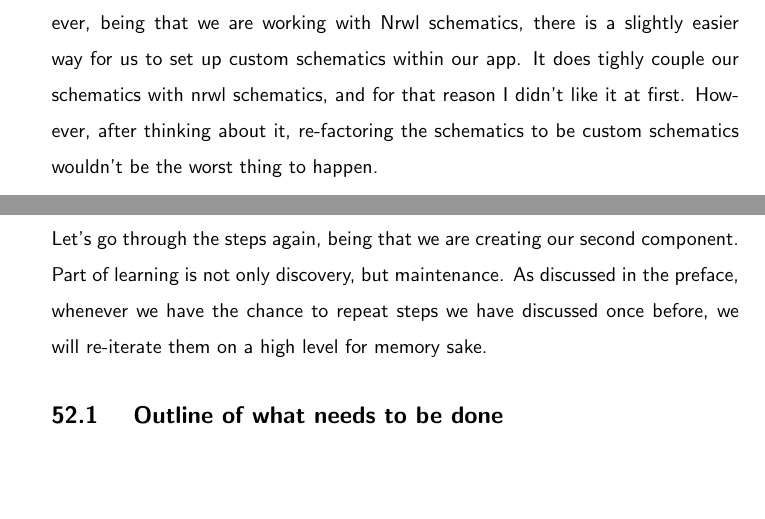
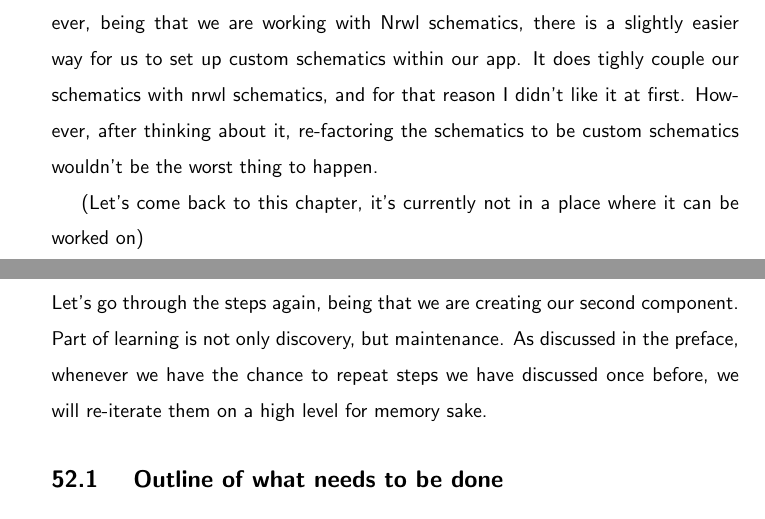
Before and after one commit to razroo/angular-content, a LaTeX document (main.tex, which reads schematics/nrwl-schematics/nrwl-schematics.tex): two parts of pages 149 and 150 of 151, joined at a grey line, cut so that both start at the same text, the shorter picture padded with empty space. Compiled offline with pdfLaTeX.

Commit message:
Add a todo for the nrwl schematics tex.

```diff
--- a/schematics/nrwl-schematics/nrwl-schematics.tex
+++ b/schematics/nrwl-schematics/nrwl-schematics.tex
@@ -7,3 +7,6 @@ easier way for us to set up custom schematics within our app. It does tighly
 couple our schematics with nrwl schematics, and for that reason I didn't like
 it at first. However, after thinking about it, re-factoring the schematics to
 be custom schematics wouldn't be the worst thing to happen.
+
+(Let's come back to this chapter, it's currently not in a place where it can be
+ worked on)
```
